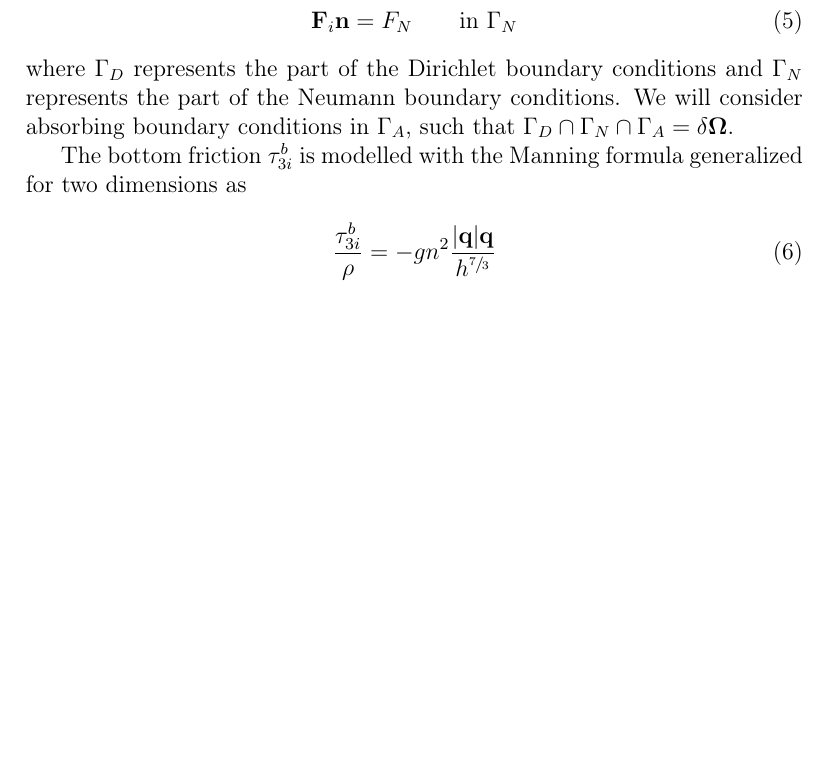
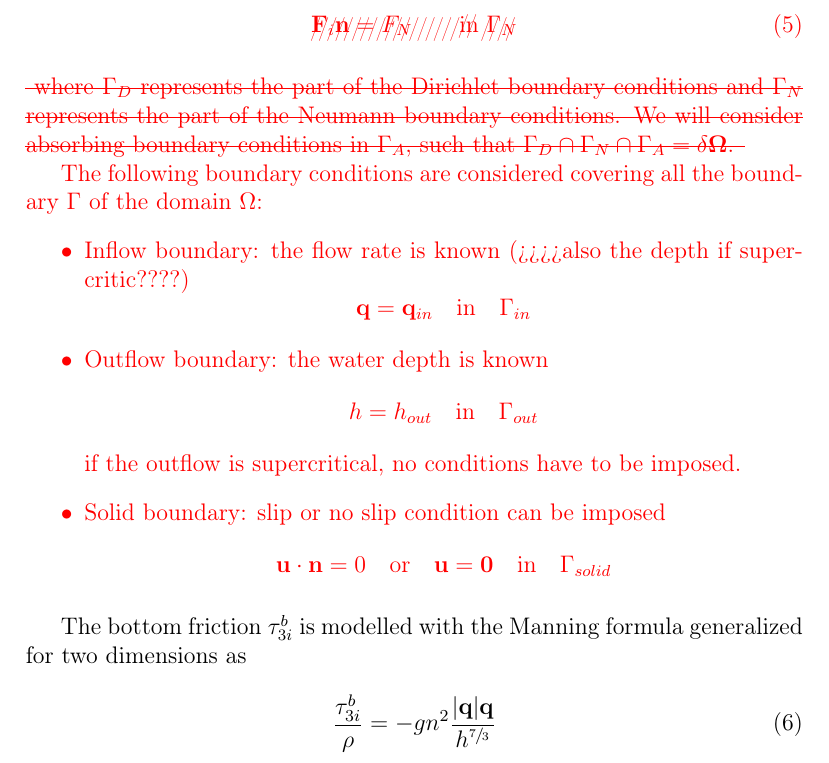
Before and after one commit to miguelmaso/stabilization, a LaTeX paper (main.tex): part of page 5 of 29 before the commit and part of page 5 of 30 after it, cut so that both start at the same text, the shorter picture padded with empty space. Compiled offline with pdfLaTeX.

Commit message:
revision: boundary conditions

```diff
--- a/main.tex
+++ b/main.tex
@@ -166,9 +169,31 @@ where $\bm{\phi}_0$ are the initial water height and specific discharge. Equatio
 
+\Miguel{
 \begin{align}
-\bm{\phi} = \bm{\phi}_D \qquad &\text{in} \ \Gamma_D \\
-\mathbf{F}_i\mathbf{n} = F_N \qquad &\text{in} \ \Gamma_N
+\xout{\bm{\phi} = \bm{\phi}_D \qquad }&\text{\xout{in}}\xout{ \ \Gamma_D} \\
+\xout{\mathbf{F}_i\mathbf{n} = F_N \qquad }&\text{\xout{in}}\xout{ \ \Gamma_N}
 \end{align}
+\sout{
 where $\Gamma_D$ represents the part of the Dirichlet boundary conditions and $\Gamma_N$ represents the part of the Neumann boundary conditions. We will consider absorbing boundary conditions in $\Gamma_A$, such that $\Gamma_D \cap \Gamma_N \cap \Gamma_A = \delta\bm{\Omega}$.
+}}
+
+\Miguel{
+The following boundary conditions are considered covering all the boundary $\Gamma$ of the domain $\Omega$:
+\begin{itemize}
+    \item Inflow boundary: the flow rate is known (¿¿¿¿also the depth if super-critic????)
+    \begin{equation*}
+        \mathbf{q} = \mathbf{q}_{in} \quad \text{in} \quad \Gamma_{in}
+    \end{equation*}
+    \item Outflow boundary: the water depth is known
+    \begin{equation*}
+        h = h_{out} \quad \text{in} \quad \Gamma_{out}
+    \end{equation*}
+    if the outflow is supercritical, no conditions have to be imposed.
+    \item Solid boundary: slip or no slip condition can be imposed
+    \begin{equation*}
+        \mathbf{u} \cdot \mathbf{n} = 0 \quad \text{or} \quad \mathbf{u} = \mathbf{0} \quad \text{in} \quad \Gamma_{solid}
+    \end{equation*}
+\end{itemize}
+}
 
 The bottom friction $\tau^b_{3i}$ is modelled with the Manning formula generalized for two dimensions as
 
```
Also changed, not shown: main.tex (5 more changed lines).
